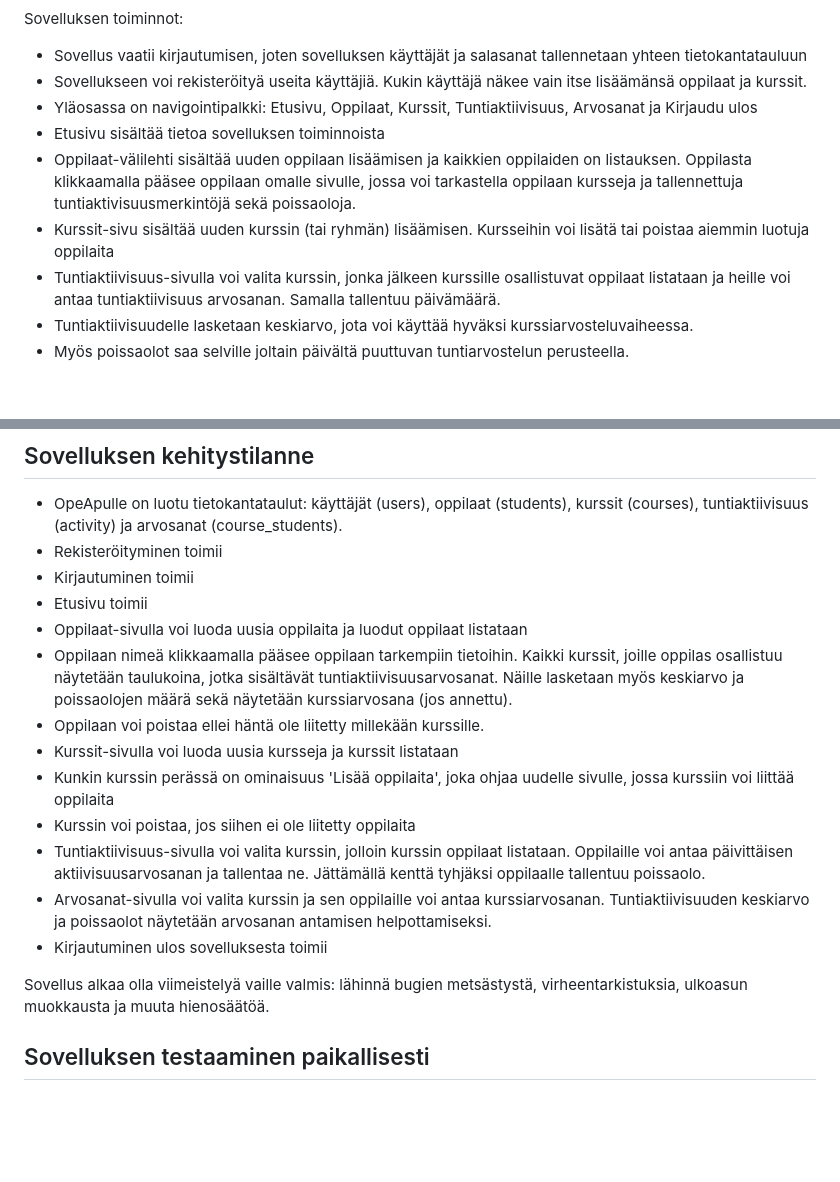
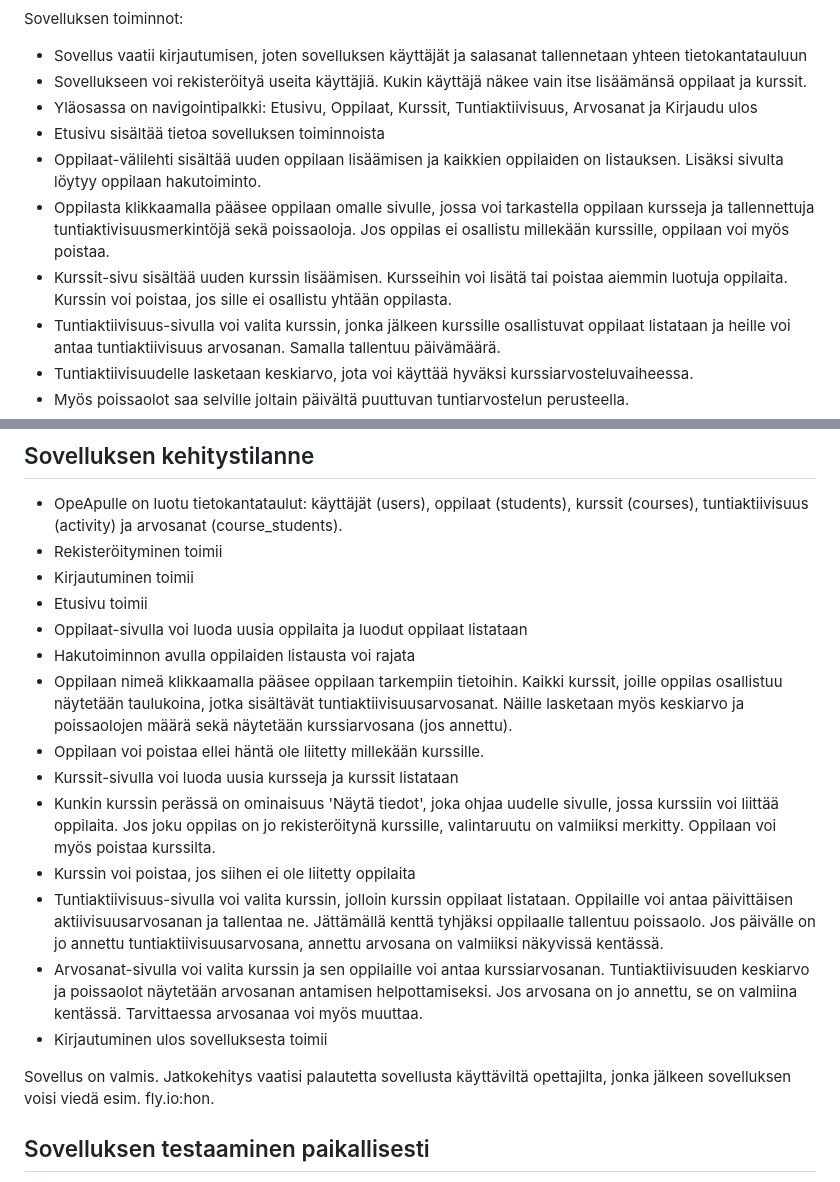
Before and after one commit to Ethervortex/opeapu, a Markdown page: README.md, 2 parts joined by grey strips. Drawn GitHub-style; blank space fills up the shorter version.

```diff
--- a/README.md
+++ b/README.md
@@ -9,8 +9,9 @@ Sovelluksen toiminnot:
 * Sovellukseen voi rekisteröityä useita käyttäjiä. Kukin käyttäjä näkee vain itse lisäämänsä oppilaat ja kurssit.
 * Yläosassa on navigointipalkki: Etusivu, Oppilaat, Kurssit, Tuntiaktiivisuus, Arvosanat ja Kirjaudu ulos
 * Etusivu sisältää tietoa sovelluksen toiminnoista
-* Oppilaat-välilehti sisältää uuden oppilaan lisäämisen ja kaikkien oppilaiden on listauksen. Oppilasta klikkaamalla pääsee oppilaan omalle sivulle, jossa voi tarkastella oppilaan kursseja ja tallennettuja tuntiaktivisuusmerkintöjä sekä poissaoloja.
-* Kurssit-sivu sisältää uuden kurssin (tai ryhmän) lisäämisen. Kursseihin voi lisätä tai poistaa aiemmin luotuja oppilaita
+* Oppilaat-välilehti sisältää uuden oppilaan lisäämisen ja kaikkien oppilaiden on listauksen. Lisäksi sivulta löytyy oppilaan hakutoiminto.
+* Oppilasta klikkaamalla pääsee oppilaan omalle sivulle, jossa voi tarkastella oppilaan kursseja ja tallennettuja tuntiaktivisuusmerkintöjä sekä poissaoloja. Jos oppilas ei osallistu millekään kurssille, oppilaan voi myös poistaa.
+* Kurssit-sivu sisältää uuden kurssin lisäämisen. Kursseihin voi lisätä tai poistaa aiemmin luotuja oppilaita. Kurssin voi poistaa, jos sille ei osallistu yhtään oppilasta.
 * Tuntiaktiivisuus-sivulla voi valita kurssin, jonka jälkeen kurssille osallistuvat oppilaat listataan ja heille voi antaa tuntiaktiivisuus arvosanan. Samalla tallentuu päivämäärä.
 * Tuntiaktiivisuudelle lasketaan keskiarvo, jota voi käyttää hyväksi kurssiarvosteluvaiheessa.
 * Myös poissaolot saa selville joltain päivältä puuttuvan tuntiarvostelun perusteella.
@@ -24,16 +25,17 @@ Sovelluksen toiminnot:
 * Kirjautuminen toimii
 * Etusivu toimii
 * Oppilaat-sivulla voi luoda uusia oppilaita ja luodut oppilaat listataan
+* Hakutoiminnon avulla oppilaiden listausta voi rajata
 * Oppilaan nimeä klikkaamalla pääsee oppilaan tarkempiin tietoihin. Kaikki kurssit, joille oppilas osallistuu näytetään taulukoina, jotka sisältävät tuntiaktiivisuusarvosanat. Näille lasketaan myös keskiarvo ja poissaolojen määrä sekä näytetään kurssiarvosana (jos annettu).
 * Oppilaan voi poistaa ellei häntä ole liitetty millekään kurssille.
 * Kurssit-sivulla voi luoda uusia kursseja ja kurssit listataan
-* Kunkin kurssin perässä on ominaisuus 'Lisää oppilaita', joka ohjaa uudelle sivulle, jossa kurssiin voi liittää oppilaita
+* Kunkin kurssin perässä on ominaisuus 'Näytä tiedot', joka ohjaa uudelle sivulle, jossa kurssiin voi liittää oppilaita. Jos joku oppilas on jo rekisteröitynä kurssille, valintaruutu on valmiiksi merkitty. Oppilaan voi myös poistaa kurssilta.
 * Kurssin voi poistaa, jos siihen ei ole liitetty oppilaita
-* Tuntiaktiivisuus-sivulla voi valita kurssin, jolloin kurssin oppilaat listataan. Oppilaille voi antaa päivittäisen aktiivisuusarvosanan ja tallentaa ne. Jättämällä kenttä tyhjäksi oppilaalle tallentuu poissaolo.
-* Arvosanat-sivulla voi valita kurssin ja sen oppilaille voi antaa kurssiarvosanan. Tuntiaktiivisuuden keskiarvo ja poissaolot näytetään arvosanan antamisen helpottamiseksi.
+* Tuntiaktiivisuus-sivulla voi valita kurssin, jolloin kurssin oppilaat listataan. Oppilaille voi antaa päivittäisen aktiivisuusarvosanan ja tallentaa ne. Jättämällä kenttä tyhjäksi oppilaalle tallentuu poissaolo. Jos päivälle on jo annettu tuntiaktiivisuusarvosana, annettu arvosana on valmiiksi näkyvissä kentässä.
+* Arvosanat-sivulla voi valita kurssin ja sen oppilaille voi antaa kurssiarvosanan. Tuntiaktiivisuuden keskiarvo ja poissaolot näytetään arvosanan antamisen helpottamiseksi. Jos arvosana on jo annettu, se on valmiina kentässä. Tarvittaessa arvosanaa voi myös muuttaa.
 * Kirjautuminen ulos sovelluksesta toimii
 
-Sovellus alkaa olla viimeistelyä vaille valmis: lähinnä bugien metsästystä, virheentarkistuksia, ulkoasun muokkausta ja muuta hienosäätöä.
+Sovellus on valmis. Jatkokehitys vaatisi palautetta sovellusta käyttäviltä opettajilta, jonka jälkeen sovelluksen voisi viedä esim. fly.io:hon.
 
 ## Sovelluksen testaaminen paikallisesti
 * Python3 ja PostgreSQL asennettuna
```
